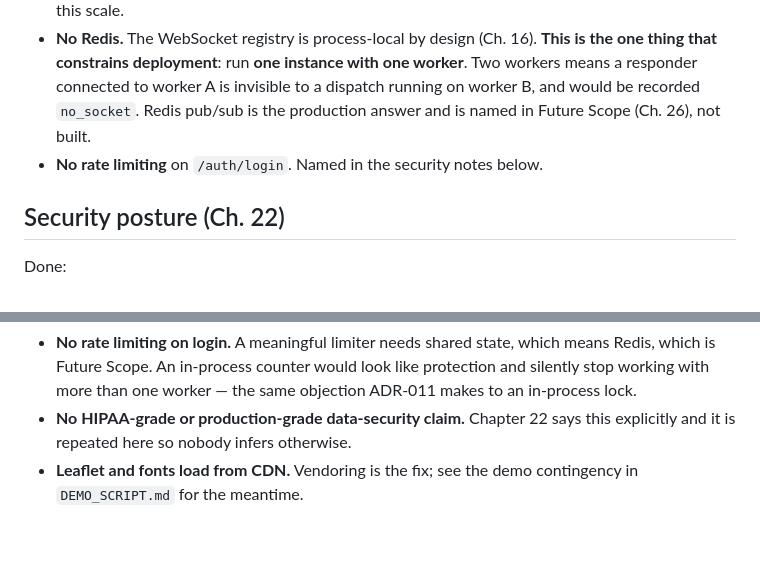
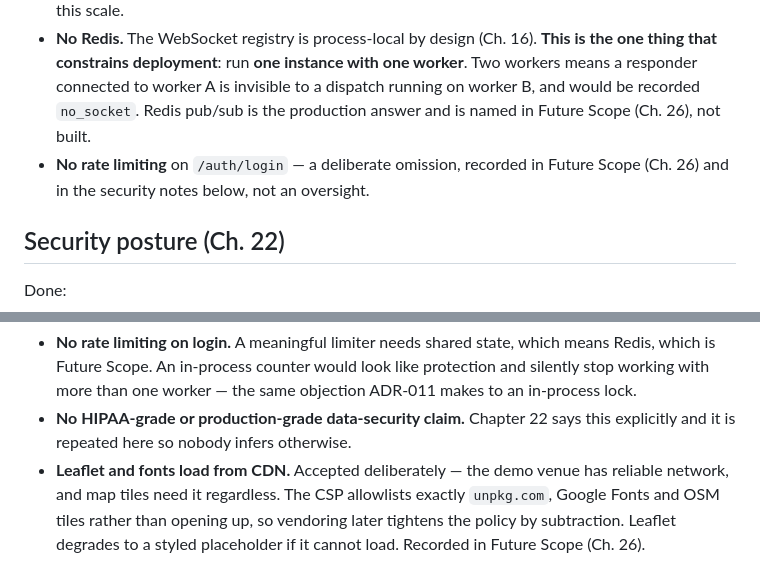
Before and after one commit to Laren27/Flare, a Markdown page: docs/DEPLOYMENT.md, 2 parts joined by grey strips. Drawn GitHub-style; blank space fills up the shorter version.

Commit message:
docs: state the CDN and rate-limiting decisions as settled
Neither is pending work; both are recorded choices.
Co-Authored-By: Claude Opus 5 <noreply@anthropic.com>

```diff
--- a/docs/DEPLOYMENT.md
+++ b/docs/DEPLOYMENT.md
@@ -102,7 +102,8 @@ seeded, you should see the search widen and terminate in
   invisible to a dispatch running on worker B, and would be recorded
   `no_socket`. Redis pub/sub is the production answer and is named in Future
   Scope (Ch. 26), not built.
-- **No rate limiting** on `/auth/login`. Named in the security notes below.
+- **No rate limiting** on `/auth/login` — a deliberate omission, recorded in
+  Future Scope (Ch. 26) and in the security notes below, not an oversight.
 
 ## Security posture (Ch. 22)
 
@@ -129,5 +130,8 @@ Not done, stated openly:
   objection ADR-011 makes to an in-process lock.
 - **No HIPAA-grade or production-grade data-security claim.** Chapter 22 says
   this explicitly and it is repeated here so nobody infers otherwise.
-- **Leaflet and fonts load from CDN.** Vendoring is the fix; see the demo
-  contingency in `DEMO_SCRIPT.md` for the meantime.
+- **Leaflet and fonts load from CDN.** Accepted deliberately — the demo venue
+  has reliable network, and map tiles need it regardless. The CSP allowlists
+  exactly `unpkg.com`, Google Fonts and OSM tiles rather than opening up, so
+  vendoring later tightens the policy by subtraction. Leaflet degrades to a
+  styled placeholder if it cannot load. Recorded in Future Scope (Ch. 26).
```
